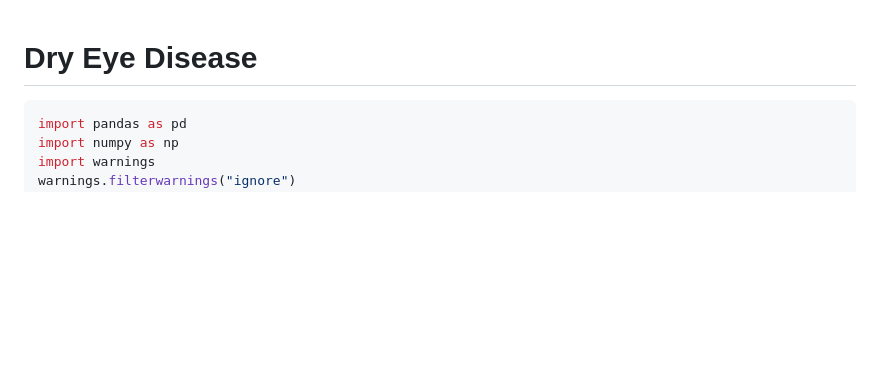
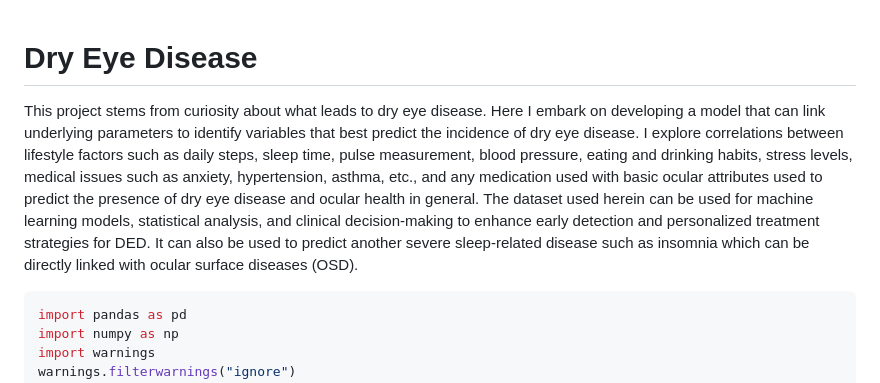
Before and after one commit to Vin-Okumu/My-Repo, a Markdown page: README.md, the part around the change. Drawn GitHub-style; blank space fills up the shorter version.

````diff
--- a/README.md
+++ b/README.md
@@ -1,4 +1,6 @@
 # Dry Eye Disease
+
+This project stems from curiosity about what leads to dry eye disease. Here I embark on developing a model that can link underlying parameters to identify variables that best predict the incidence of dry eye disease. I explore correlations between lifestyle factors such as daily steps, sleep time, pulse measurement, blood pressure, eating and drinking habits, stress levels, medical issues such as anxiety, hypertension, asthma, etc., and any medication used with basic ocular attributes used to predict the presence of dry eye disease and ocular health in general. The dataset used herein can be used for machine learning models, statistical analysis, and clinical decision-making to enhance early detection and personalized treatment strategies for DED. It can also be used to predict another severe sleep-related disease such as insomnia which can be directly linked with ocular surface diseases (OSD).
 
 ```python
 import pandas as pd
````
